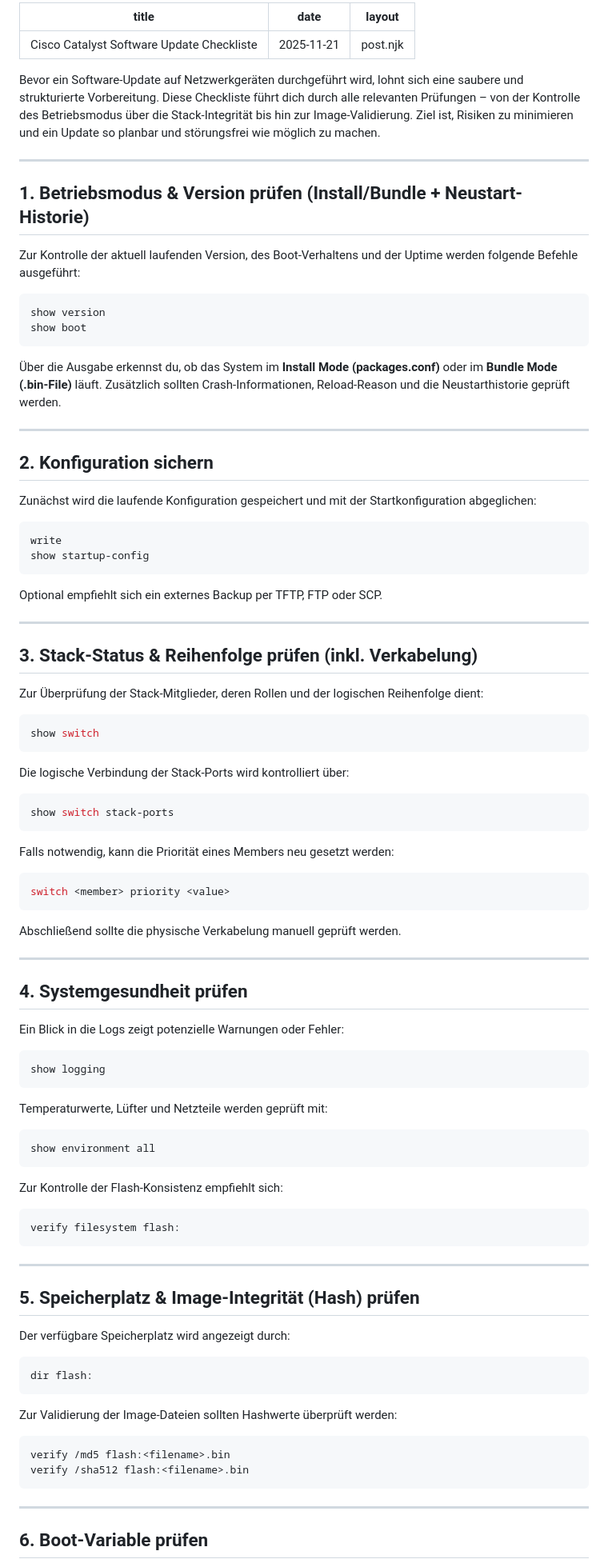
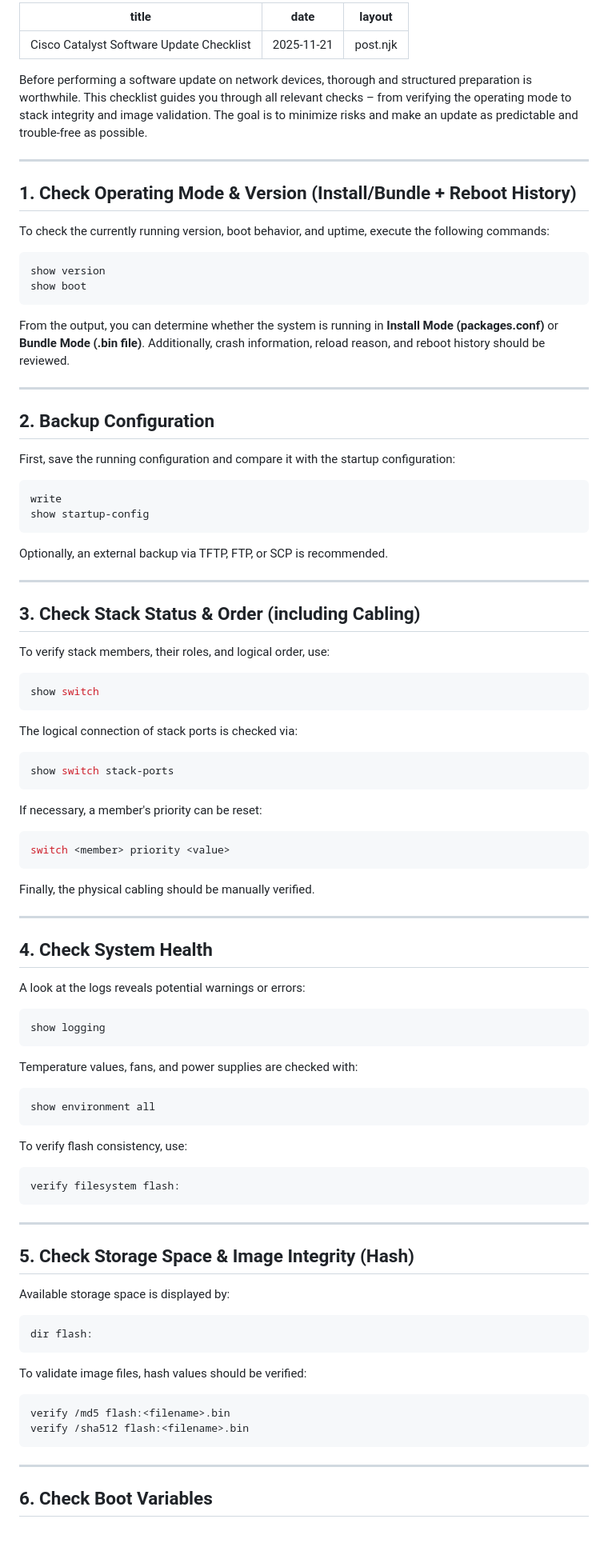
Before and after one commit to keanufuchs/Spelk-Blog, a Markdown page: src/posts/2025-11-21-Software-Update-Checkliste.md, the part around one of its changes. Shown at 80% size. Rendered like a GitHub page; blank space fills up the shorter version.

Commit message:
Translate software update checklist to English

````diff
--- a/src/posts/2025-11-21-Software-Update-Checkliste.md
+++ b/src/posts/2025-11-21-Software-Update-Checkliste.md
@@ -1,80 +1,79 @@
 ---
-
-title: "Cisco Catalyst Software Update Checkliste"
+title: "Cisco Catalyst Software Update Checklist"
 date: 2025-11-21
 layout: post.njk
 
 ---
 
-Bevor ein Software-Update auf Netzwerkgeräten durchgeführt wird, lohnt sich eine saubere und strukturierte Vorbereitung. Diese Checkliste führt dich durch alle relevanten Prüfungen – von der Kontrolle des Betriebsmodus über die Stack-Integrität bis hin zur Image-Validierung. Ziel ist, Risiken zu minimieren und ein Update so planbar und störungsfrei wie möglich zu machen.
+Before performing a software update on network devices, thorough and structured preparation is worthwhile. This checklist guides you through all relevant checks – from verifying the operating mode to stack integrity and image validation. The goal is to minimize risks and make an update as predictable and trouble-free as possible.
 
 ---
 
-## **1. Betriebsmodus & Version prüfen (Install/Bund­le + Neustart-Historie)**
+## **1. Check Operating Mode & Version (Install/Bundle + Reboot History)**
 
-Zur Kontrolle der aktuell laufenden Version, des Boot-Verhaltens und der Uptime werden folgende Befehle ausgeführt:
+To check the currently running version, boot behavior, and uptime, execute the following commands:
 
 ```bash
 show version
 show boot
 ```
 
-Über die Ausgabe erkennst du, ob das System im **Install Mode (packages.conf)** oder im **Bundle Mode (.bin-File)** läuft. Zusätzlich sollten Crash-Informationen, Reload-Reason und die Neustarthistorie geprüft werden.
+From the output, you can determine whether the system is running in **Install Mode (packages.conf)** or **Bundle Mode (.bin file)**. Additionally, crash information, reload reason, and reboot history should be reviewed.
 
 ---
 
-## **2. Konfiguration sichern**
+## **2. Backup Configuration**
 
-Zunächst wird die laufende Konfiguration gespeichert und mit der Startkonfiguration abgeglichen:
+First, save the running configuration and compare it with the startup configuration:
 
 ```bash
 write
 show startup-config
 ```
 
-Optional empfiehlt sich ein externes Backup per TFTP, FTP oder SCP.
+Optionally, an external backup via TFTP, FTP, or SCP is recommended.
 
 ---
 
-## **3. Stack-Status & Reihenfolge prüfen (inkl. Verkabelung)**
+## **3. Check Stack Status & Order (including Cabling)**
 
-Zur Überprüfung der Stack-Mitglieder, deren Rollen und der logischen Reihenfolge dient:
+To verify stack members, their roles, and logical order, use:
 
 ```bash
 show switch
 ```
 
-Die logische Verbindung der Stack-Ports wird kontrolliert über:
+The logical connection of stack ports is checked via:
 
 ```bash
 show switch stack-ports
 ```
 
-Falls notwendig, kann die Priorität eines Members neu gesetzt werden:
+If necessary, a member's priority can be reset:
 
 ```bash
 switch <member> priority <value>
 ```
 
-Abschließend sollte die physische Verkabelung manuell geprüft werden.
+Finally, the physical cabling should be manually verified.
 
 ---
 
-## **4. Systemgesundheit prüfen**
+## **4. Check System Health**
 
-Ein Blick in die Logs zeigt potenzielle Warnungen oder Fehler:
+A look at the logs reveals potential warnings or errors:
 
 ```bash
 show logging
 ```
 
-Temperaturwerte, Lüfter und Netzteile werden geprüft mit:
+Temperature values, fans, and power supplies are checked with:
 
 ```bash
 show environment all
 ```
 
-Zur Kontrolle der Flash-Konsistenz empfiehlt sich:
+To verify flash consistency, use:
 
 ```bash
 verify filesystem flash:
@@ -82,15 +81,15 @@ verify filesystem flash:
 
 ---
 
-## **5. Speicherplatz & Image-Integrität (Hash) prüfen**
+## **5. Check Storage Space & Image Integrity (Hash)**
 
-Der verfügbare Speicherplatz wird angezeigt durch:
+Available storage space is displayed by:
 
 ```bash
 dir flash:
 ```
 
-Zur Validierung der Image-Dateien sollten Hashwerte überprüft werden:
+To validate image files, hash values should be verified:
 
 ```bash
 verify /md5 flash:<filename>.bin
@@ -99,5 +98,5 @@ verify /sha512 flash:<filename>.bin
 
 ---
 
-## **6. Boot-Variable prüfen**
+## **6. Check Boot Variables**
 
````
Also changed, not shown: other parts of src/posts/2025-11-21-Software-Update-Checkliste.md (+15 -15 lines), src/about.md (+1 -1 lines).
